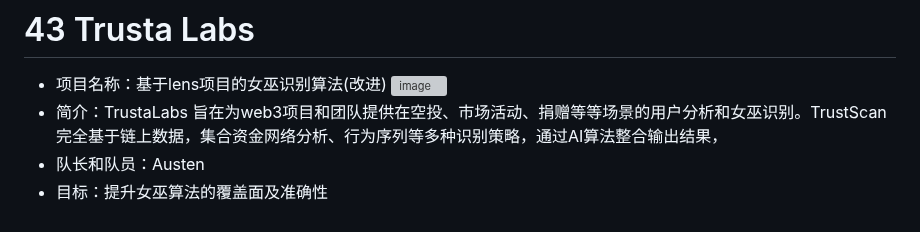
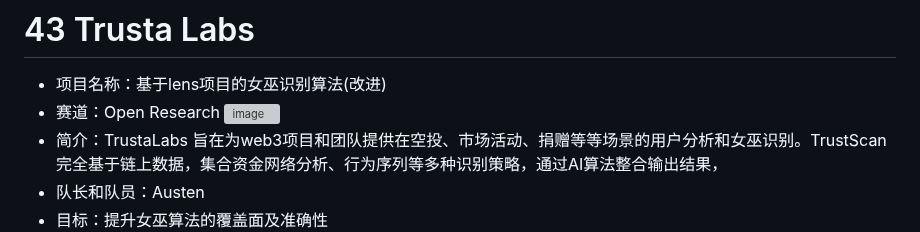
Before and after one commit to WTFAcademy/ETHBeijing, a Markdown page: team-info.md, the part around the change. GitHub-like rendering; grey boxes are pictures that could not be loaded.

Commit message:
add track

```diff
--- a/team-info.md
+++ b/team-info.md
@@ -239,6 +239,7 @@ Through TrustConnect, we aim to demonstrate the potential of CertiKlave as a rob
 * 是否招募队员：否
 # 43 Trusta Labs
 * 项目名称：基于lens项目的女巫识别算法(改进)
+* 赛道：Open Research
 ![image](https://user-images.githubusercontent.com/85626196/230702805-76c0ecb7-2599-44a5-80cd-54a0e1d642da.png)
 * 简介：TrustaLabs 旨在为web3项目和团队提供在空投、市场活动、捐赠等等场景的用户分析和女巫识别。TrustScan完全基于链上数据，集合资金网络分析、行为序列等多种识别策略，通过AI算法整合输出结果，
 * 队长和队员：Austen
```
